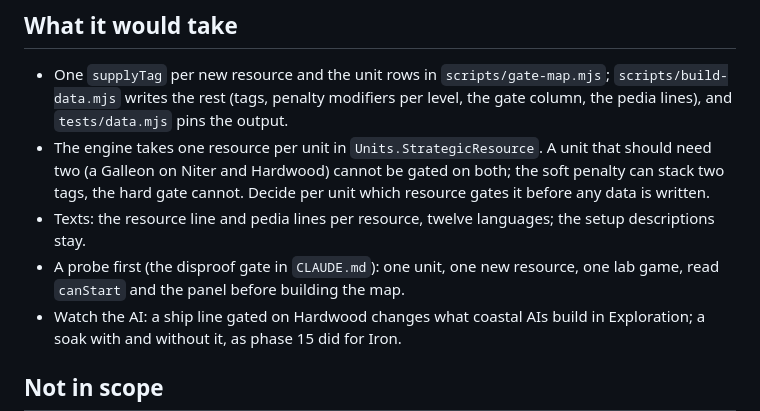
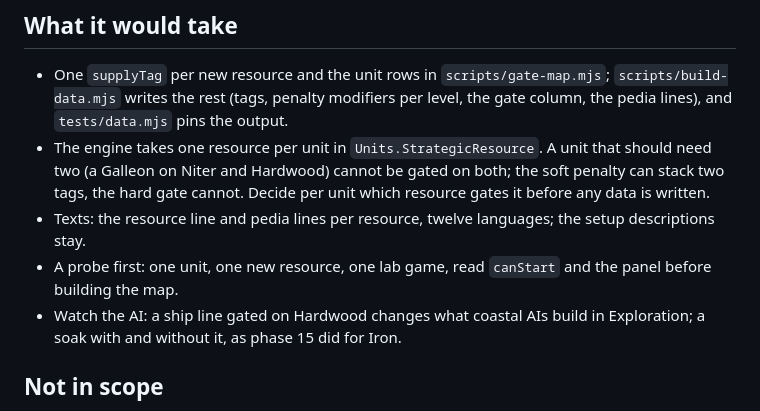
Before and after one commit to tmtmiller1/civilizationvii_strategic-resources-that-matter, a Markdown page: docs/future-resources.md, the part around the change. Rendered like a GitHub page.

Commit message:
docs: shorter probe-ladder heading and future-resources note

```diff
--- a/docs/future-resources.md
+++ b/docs/future-resources.md
@@ -40,8 +40,7 @@ bonuses, which is why the set is six and not "every strategic resource".
   Niter and Hardwood) cannot be gated on both; the soft penalty can stack two tags, the hard gate cannot. Decide per
   unit which resource gates it before any data is written.
 - Texts: the resource line and pedia lines per resource, twelve languages; the setup descriptions stay.
-- A probe first (the disproof gate in `CLAUDE.md`): one unit, one new resource, one lab game, read `canStart` and the
-  panel before building the map.
+- A probe first: one unit, one new resource, one lab game, read `canStart` and the panel before building the map.
 - Watch the AI: a ship line gated on Hardwood changes what coastal AIs build in Exploration; a soak with and without
   it, as phase 15 did for Iron.
 
```
Also changed, not shown: docs/DESIGN.md (+1 -1 lines).
